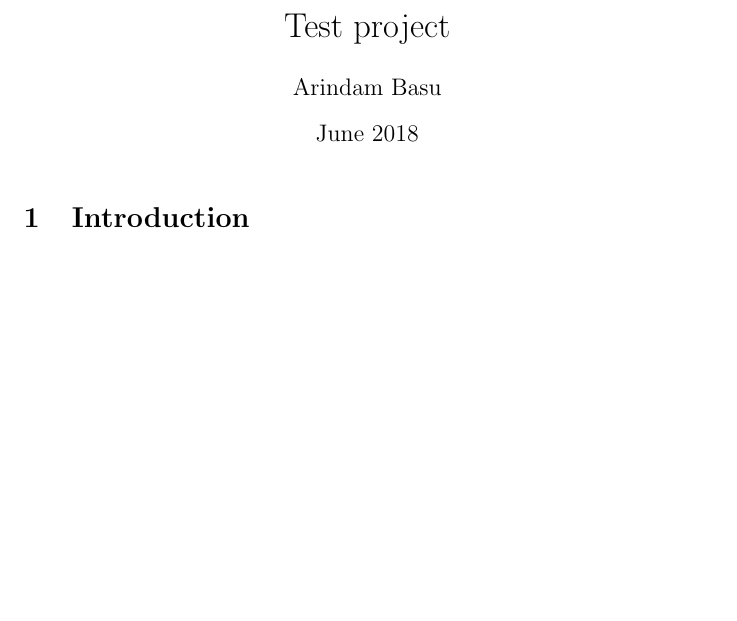
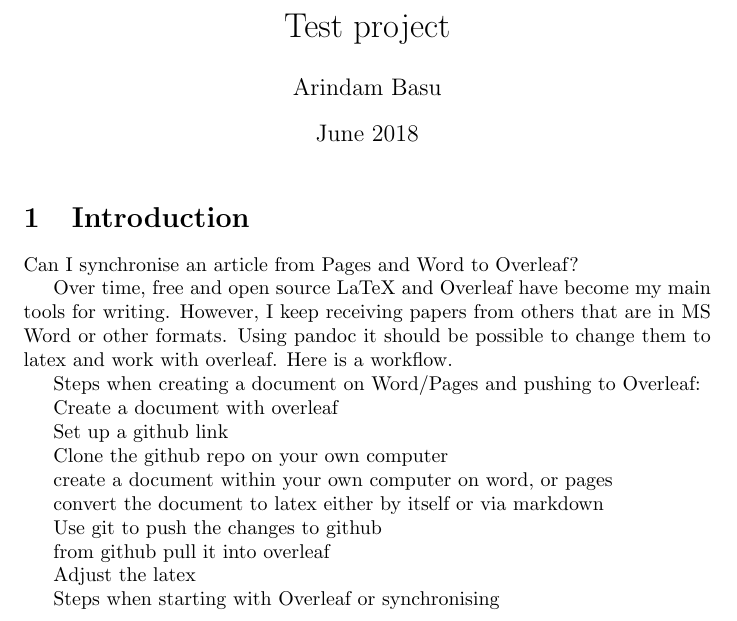
Before and after one commit to arinbasu/testing_with_word, a LaTeX document (main.tex): part of the page, cut so that both start at the same text, the shorter picture padded with empty space. Compiled offline with pdfLaTeX.

Commit message:
Updates from ShareLaTeX

```diff
--- a/main.tex
+++ b/main.tex
@@ -10,5 +10,6 @@
 \maketitle
 
 \section{Introduction}
+\input{test_with_docs}
 
 \end{document}
```
